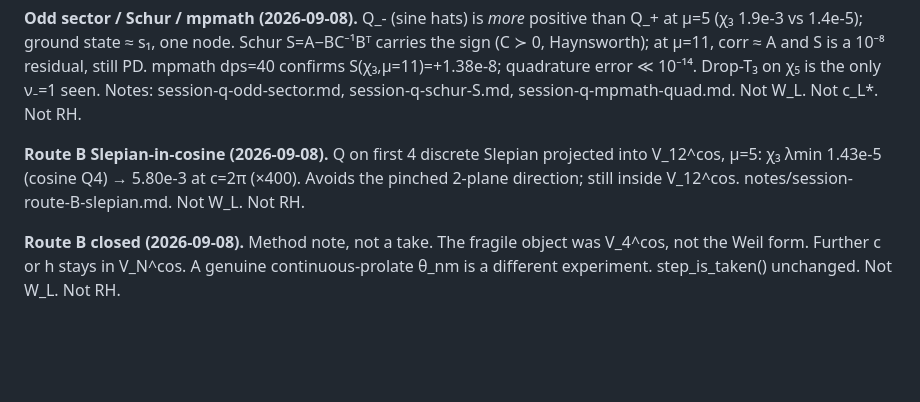
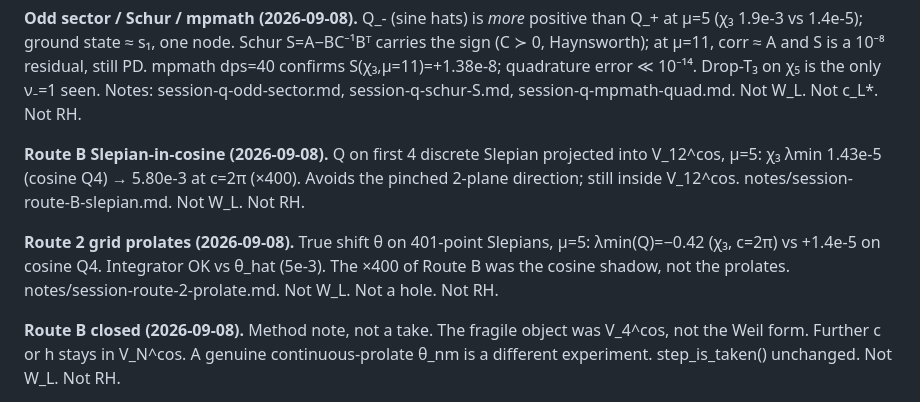
Before and after one commit to darreal44/riemann-weil-phenomenology, a Markdown page: notes/remaining-before-rh.md, the part around the change. Rendered like a GitHub page; blank space fills up the shorter version.

Commit message:
Notes: Route 2 grid prolates Q negative at mu=5

```diff
--- a/notes/remaining-before-rh.md
+++ b/notes/remaining-before-rh.md
@@ -408,6 +408,12 @@ Q on first 4 discrete Slepian projected into V_12^cos, μ=5:
 Avoids the pinched 2-plane direction; still inside V_12^cos.
 notes/session-route-B-slepian.md. Not W_L. Not RH.
 
+**Route 2 grid prolates (2026-09-08).**
+True shift θ on 401-point Slepians, μ=5: λmin(Q)=−0.42 (χ₃, c=2π)
+vs +1.4e-5 on cosine Q4. Integrator OK vs θ_hat (5e-3).
+The ×400 of Route B was the cosine shadow, not the prolates.
+notes/session-route-2-prolate.md. Not W_L. Not a hole. Not RH.
+
 **Route B closed (2026-09-08).** Method note, not a take. The
 fragile object was V_4^cos, not the Weil form. Further c or
 h stays in V_N^cos. A genuine continuous-prolate θ_nm is a
```
Also changed, not shown: notes/session-route-2-prolate.md (added, +31 -0 lines).
